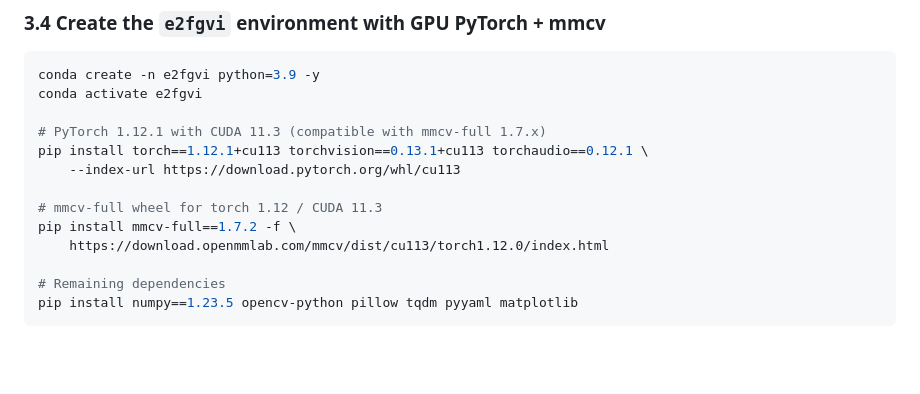
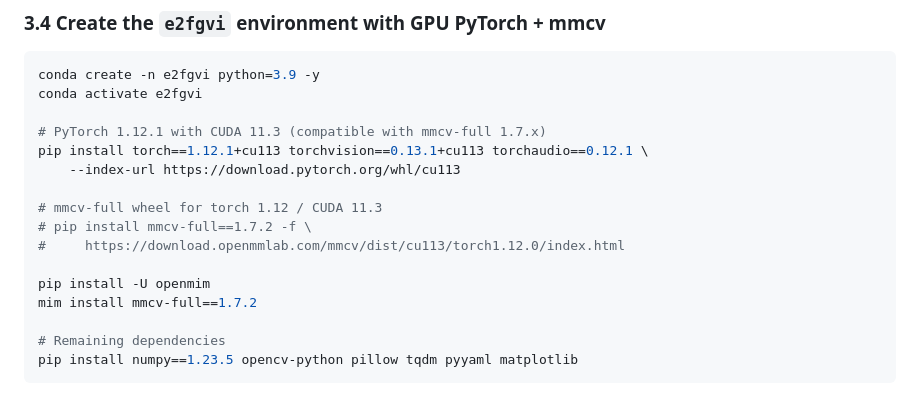
Before and after one commit to jt113/watermark-remover, a Markdown page: README.md, the part around the change. Drawn GitHub-style; blank space fills up the shorter version.

```diff
--- a/README.md
+++ b/README.md
@@ -103,8 +103,11 @@ pip install torch==1.12.1+cu113 torchvision==0.13.1+cu113 torchaudio==0.12.1 \
     --index-url https://download.pytorch.org/whl/cu113
 
 # mmcv-full wheel for torch 1.12 / CUDA 11.3
-pip install mmcv-full==1.7.2 -f \
-    https://download.openmmlab.com/mmcv/dist/cu113/torch1.12.0/index.html
+# pip install mmcv-full==1.7.2 -f \
+#     https://download.openmmlab.com/mmcv/dist/cu113/torch1.12.0/index.html
+
+pip install -U openmim
+mim install mmcv-full==1.7.2
 
 # Remaining dependencies
 pip install numpy==1.23.5 opencv-python pillow tqdm pyyaml matplotlib
```
